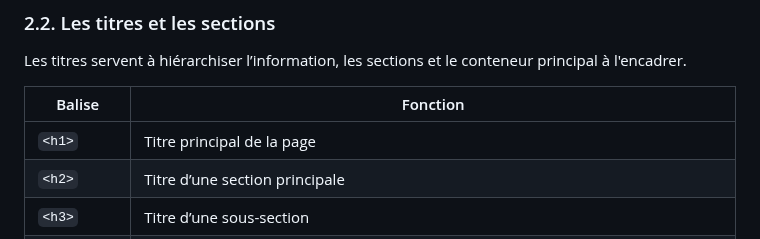
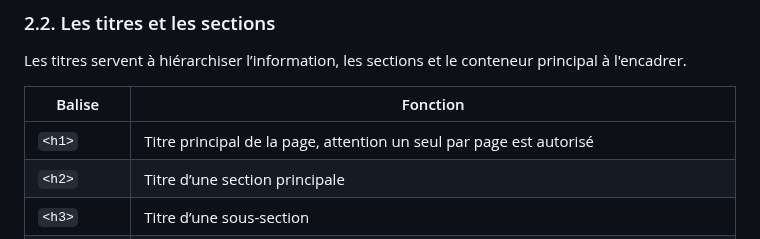
Before and after one commit to geraldkembellec/ntd214, a Markdown page: Cours-2.md, the part around the change. GitHub-like rendering.

Commit message:
Clarify h1 tag usage in Cours-2.md

````diff
--- a/Cours-2.md
+++ b/Cours-2.md
@@ -126,7 +126,7 @@ Les titres servent à hiérarchiser l’information, les sections et le conteneu
 
 | Balise | Fonction |
 | --- | --- |
-| ```<h1>``` | Titre principal de la page |
+| ```<h1>``` | Titre principal de la page, attention un seul par page est autorisé |
 | ```<h2>``` | Titre d’une section principale |
 | ```<h3>``` | Titre d’une sous-section |
 | ```<h4>``` | 	Titre de niveau inférieur |
````
